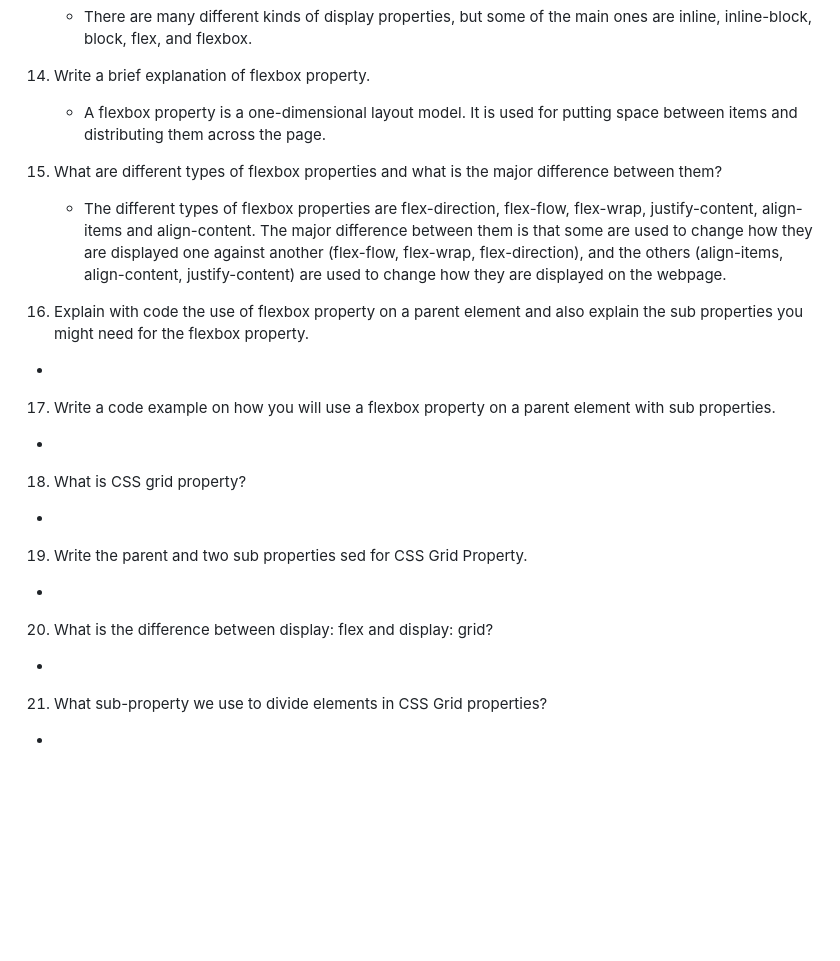
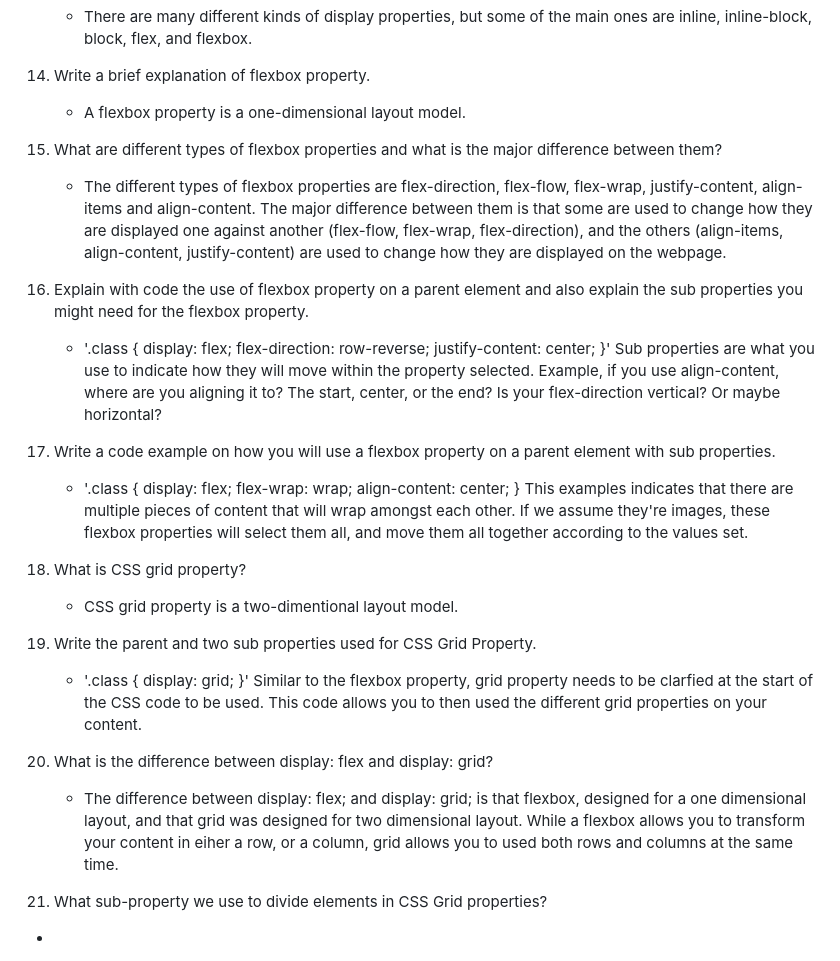
Before and after one commit to AmeliaFrederick/reference-website-DF, a Markdown page: README.md, the part around one of its changes. GitHub-like rendering; blank space fills up the shorter version.

Commit message:
Completed questions 16-20
Answered question 16 through to 20 completely.

```diff
--- a/README.md
+++ b/README.md
@@ -66,21 +67,39 @@
     - There are many different kinds of display properties, but some of the main ones are inline, inline-block, block, flex, and flexbox.
 
 14. Write a brief explanation of flexbox property.
-    - A flexbox property is a one-dimensional layout model. It is used for putting space between items and distributing them across the page.
+    - A flexbox property is a one-dimensional layout model.
 
 15. What are different types of flexbox properties and what is the major difference between them?
     - The different types of flexbox properties are flex-direction, flex-flow, flex-wrap, justify-content, align-items and align-content. The major difference between them is that some are used to change how they are displayed one against another (flex-flow, flex-wrap, flex-direction), and the others (align-items, align-content, justify-content) are used to change how they are displayed on the webpage.
 
 16. Explain with code the use of flexbox property on a parent element and also explain the sub properties you might need for the flexbox property.
--
+    - '.class {
+        display: flex;
+        flex-direction: row-reverse;
+        justify-content: center;
+    }'
+    Sub properties are what you use to indicate how they will move within the property selected. Example, if you use align-content, where are you aligning it to? The start, center, or the end? Is your flex-direction vertical? Or maybe horizontal?
+
 17. Write a code example on how you will use a flexbox property on a parent element with sub properties.
--
+    - '.class {
+        display: flex;
+        flex-wrap: wrap;
+        align-content: center;
+    }
+    This examples indicates that there are multiple pieces of content that will wrap amongst each other. If we assume they're images, these flexbox properties will select them all, and move them all together according to the values set.
+
 18. What is CSS grid property?
--
-19. Write the parent and two sub properties sed for CSS Grid Property.
--
+    - CSS grid property is a two-dimentional layout model.
+
+19. Write the parent and two sub properties used for CSS Grid Property.
+    - '.class {
+        display: grid;
+    }'
+    Similar to the flexbox property, grid property needs to be clarfied at the start of the CSS code to be used. This code allows you to then used the different grid properties on your content.
+
 20. What is the difference between display: flex and display: grid?
--
+    - The difference between display: flex; and display: grid; is that flexbox, designed for a one dimensional layout, and that grid was designed for two dimensional layout. While a flexbox allows you to transform your content in eiher a row, or a column, grid allows you to used both rows and columns at the same time.
+
 21. What sub-property we use to divide elements in CSS Grid properties?
 -
 22. What unit we use to fractionally divide the element width in CSS grid property and what are other units we can use alternatively? (Write code example).
```
Also changed, not shown: other parts of README.md (+2 -1 lines).
